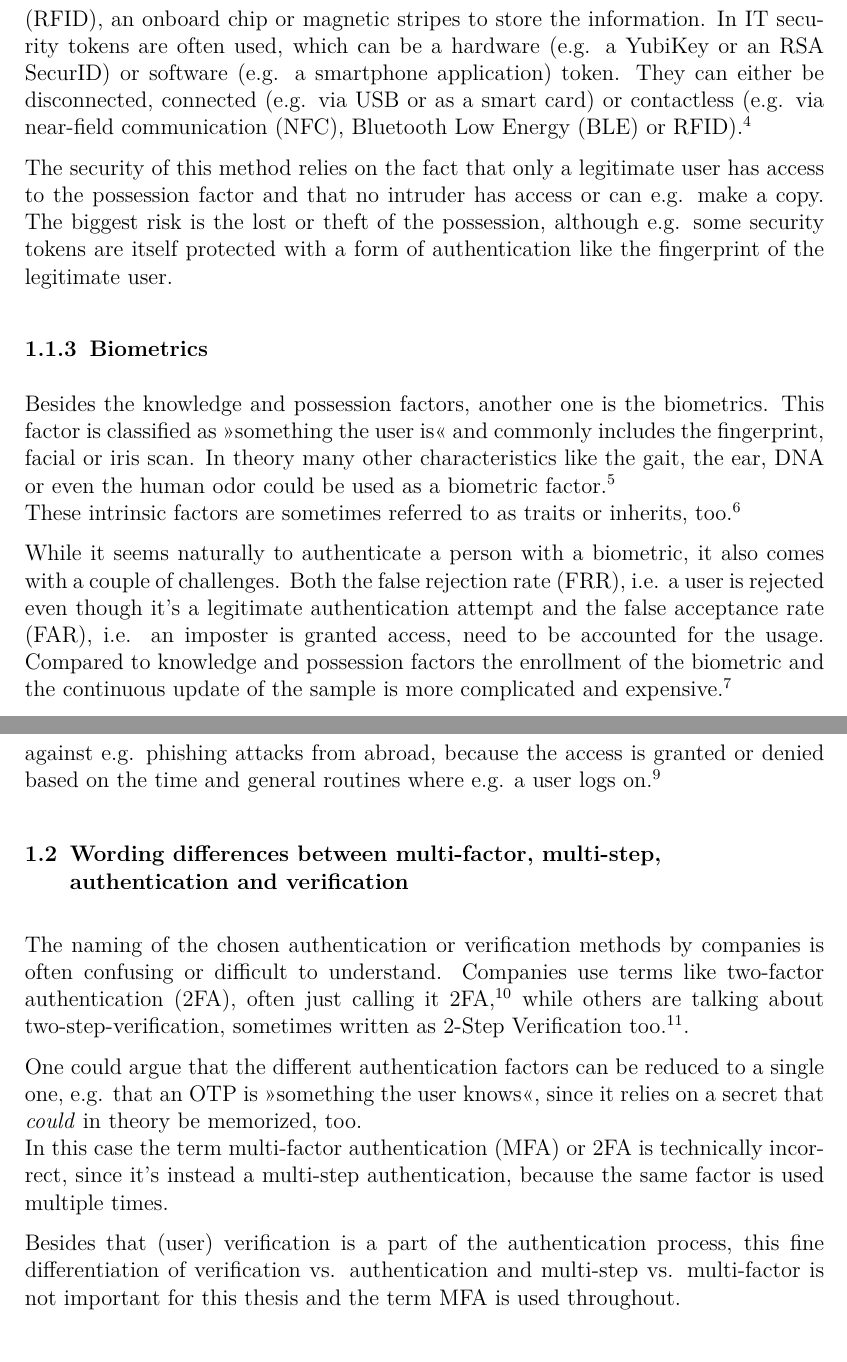
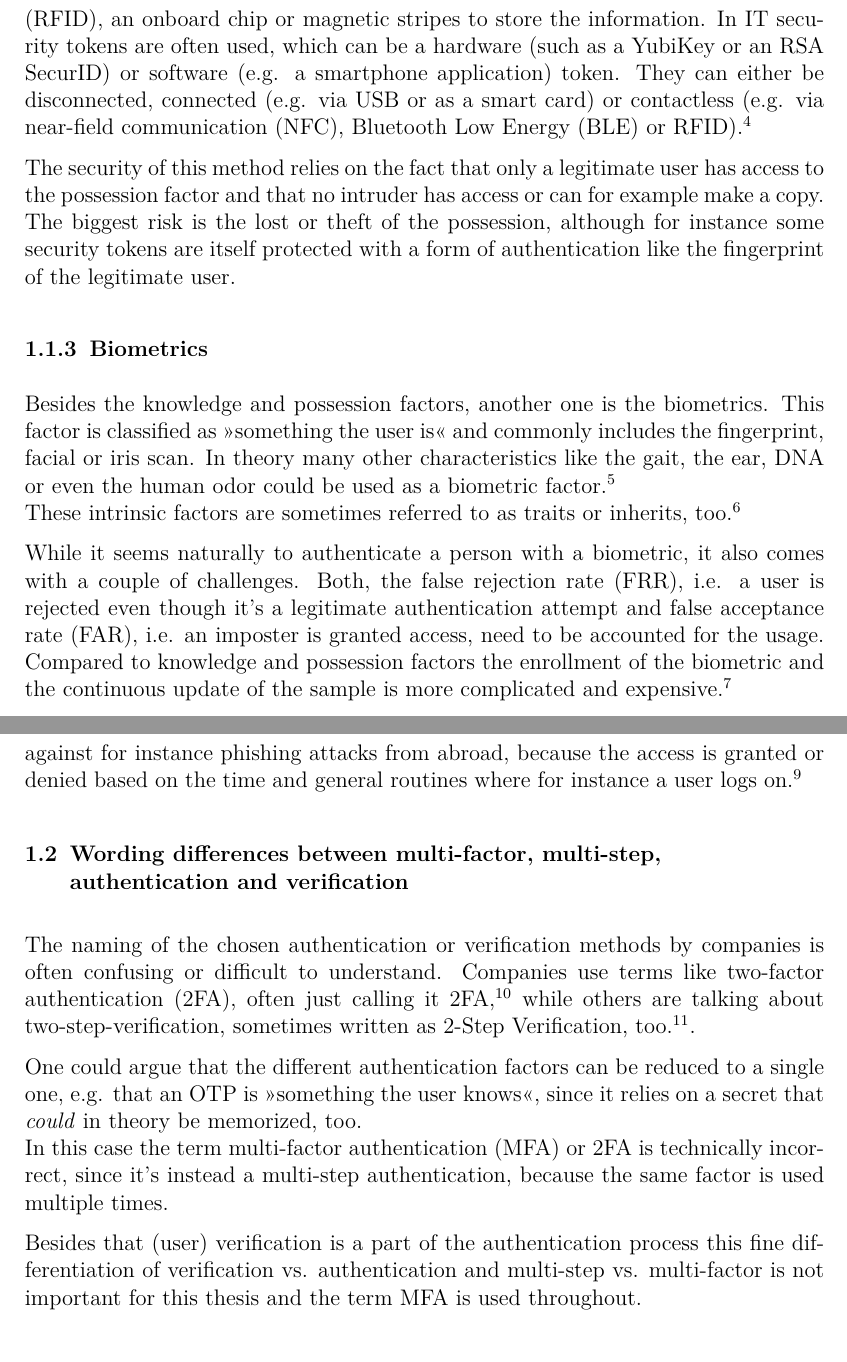
Before and after one commit to timbru31/masters-thesis, a LaTeX thesis (security_evaluation_of_multi-factor_authentication_in_comparison_with_the_web_authentication_api.tex, which reads content/introduction/introduction.tex): two parts of pages 7 and 8 of 29, joined at a grey line, cut so that both start at the same text. Compiled offline with pdfLaTeX.

Commit message:
fix: review hints

```diff
--- a/content/introduction/introduction.tex
+++ b/content/introduction/introduction.tex
@@ -11,16 +11,16 @@ The most common method of authentication is knowledge, i.e. \frqq something the
 
 \subsection{Possession}
 
-Another form of authentication is the possession, i.e. \frqq something the user has\flqq{} (physically). The most basic example is a key for a lock. Other forms are for example a bank or ID card which can use techniques like \gls{rfid}, an onboard chip or magnetic stripes to store the information. In \gls{it} security tokens are often used, which can be a hardware (e.g. a YubiKey or an RSA SecurID) or software (e.g. a smartphone application) token. They can either be disconnected, connected (e.g. via USB or as a smart card) or contactless (e.g. via \gls{nfc}, \gls{ble} or \gls{rfid}).\footcites[See][24]{265831}[][]{Dressel:2019:SZT:3319499.3328225}[See][8--11]{1698485}
+Another form of authentication is the possession, i.e. \frqq something the user has\flqq{} (physically). The most basic example is a key for a lock. Other forms are for example a bank or ID card which can use techniques like \gls{rfid}, an onboard chip or magnetic stripes to store the information. In \gls{it} security tokens are often used, which can be a hardware (such as a YubiKey or an RSA SecurID) or software (e.g. a smartphone application) token. They can either be disconnected, connected (e.g. via USB or as a smart card) or contactless (e.g. via \gls{nfc}, \gls{ble} or \gls{rfid}).\footcites[See][24]{265831}[][]{Dressel:2019:SZT:3319499.3328225}[See][8--11]{1698485}
 
-The security of this method relies on the fact that only a legitimate user has access to the possession factor and that no intruder has access or can e.g. make a copy. The biggest risk is the lost or theft of the possession, although e.g. some security tokens are itself protected with a form of authentication like the fingerprint of the legitimate user.
+The security of this method relies on the fact that only a legitimate user has access to the possession factor and that no intruder has access or can for example make a copy. The biggest risk is the lost or theft of the possession, although for instance some security tokens are itself protected with a form of authentication like the fingerprint of the legitimate user.
 
 \subsection{Biometrics}
 
 Besides the knowledge and possession factors, another one is the biometrics. This factor is classified as \frqq something the user is\flqq{} and commonly includes the fingerprint, facial or iris scan. In theory many other characteristics like the gait, the ear, DNA or even the human odor could be used as a biometric factor.\footcite[See][30--34]{Jain2011}\\
 These intrinsic factors are sometimes referred to as traits or inherits, too.\footcite[See][186]{dasgupta2017multi}
 
-While it seems naturally to authenticate a person with a biometric, it also comes with a couple of challenges. Both the \gls{frr}, i.e. a user is rejected even though it's a legitimate authentication attempt and the \gls{far}, i.e. an imposter is granted access, need to be accounted for the usage. Compared to knowledge and possession factors the enrollment of the biometric and the continuous update of the sample is more complicated and expensive.\footcite[See][18--24]{Jain2011}
+While it seems naturally to authenticate a person with a biometric, it also comes with a couple of challenges. Both, the \gls{frr}, i.e. a user is rejected even though it's a legitimate authentication attempt and \gls{far}, i.e. an imposter is granted access, need to be accounted for the usage. Compared to knowledge and possession factors the enrollment of the biometric and the continuous update of the sample is more complicated and expensive.\footcite[See][18--24]{Jain2011}
 
 On the other hand, it's more complicated to steal, share or copy this factor than the others. The usability varies because of the quality of the used biometrics module, the chosen biometric itself and the availability of the biometric.
 
@@ -30,14 +30,14 @@ While the mentioned authentication forms above are considered a standard in the
 
-Yet another form is the time-based authentication. A common example is the time restricted access to a banking safe, which can only be opened at specific times of the day, it's secured by a time lock. In \gls{it} this form of authentication helps to protect against e.g. phishing attacks from abroad, because the access is granted or denied based on the time and general routines where e.g. a user logs on.\footcite[See][191]{dasgupta2017multi}
+Yet another form is the time-based authentication. A common example is the time restricted access to a banking safe, which can only be opened at specific times of the day, it's secured by a time lock. In \gls{it} this form of authentication helps to protect against for instance phishing attacks from abroad, because the access is granted or denied based on the time and general routines where for instance a user logs on.\footcite[See][191]{dasgupta2017multi}
 
 \section{Wording differences between multi-factor, multi-step, authentication and verification}
 
-The naming of the chosen authentication or verification methods by companies is often confusing or difficult to understand. Companies use terms like \gls{2fa}, often just calling it \gls{2fa},\footcite{apple_2fa} while others are talking about two-step-verification, sometimes written as 2-Step Verification too.\footcites[][]{apple_s2v}[][]{playstation}[][]{google_2-step_verification}[][]{microsoft_2sv}.
+The naming of the chosen authentication or verification methods by companies is often confusing or difficult to understand. Companies use terms like \gls{2fa}, often just calling it \gls{2fa},\footcite{apple_2fa} while others are talking about two-step-verification, sometimes written as 2-Step Verification, too.\footcites[][]{apple_s2v}[][]{playstation}[][]{google_2-step_verification}[][]{microsoft_2sv}.
 
 One could argue that the different authentication factors can be reduced to a single one, e.g. that an \gls{otp} is \frqq something the user knows\flqq{}, since it relies on a secret that \textit{could} in theory be memorized, too.\\
 In this case the term \gls{mfa} or 2FA is technically incorrect, since it's instead a multi-step authentication, because the same factor is used multiple times.
 
-Besides that (user) verification is a part of the authentication process, this fine differentiation of verification vs. authentication and multi-step vs. multi-factor is not important for this thesis and the term \gls{mfa} is used throughout.
+Besides that (user) verification is a part of the authentication process this fine differentiation of verification vs. authentication and multi-step vs. multi-factor is not important for this thesis and the term \gls{mfa} is used throughout.
 
 \newpage
 
```
Also changed, not shown: security_evaluation_of_multi-factor_authentication_in_comparison_with_the_web_authentication_api.pdf, content/introduction/introduction.tex (2 more changed lines).
